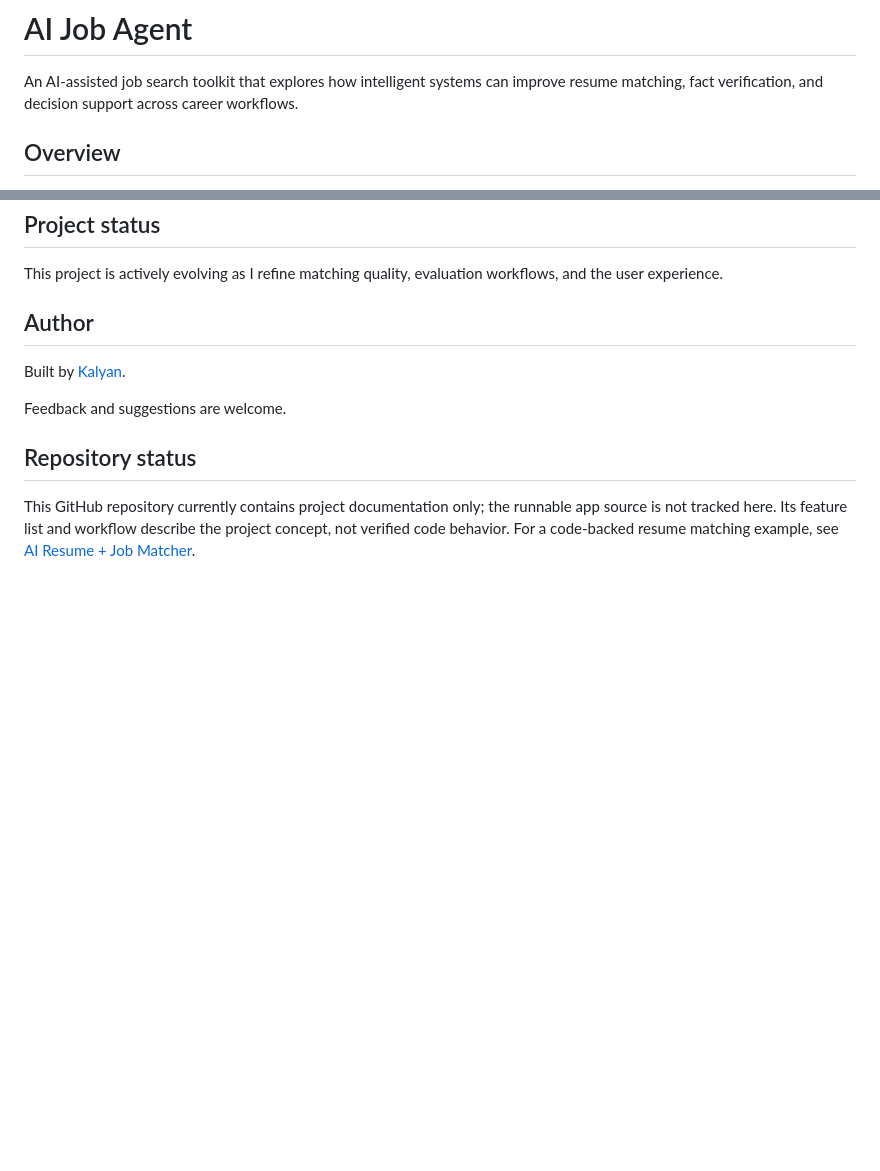
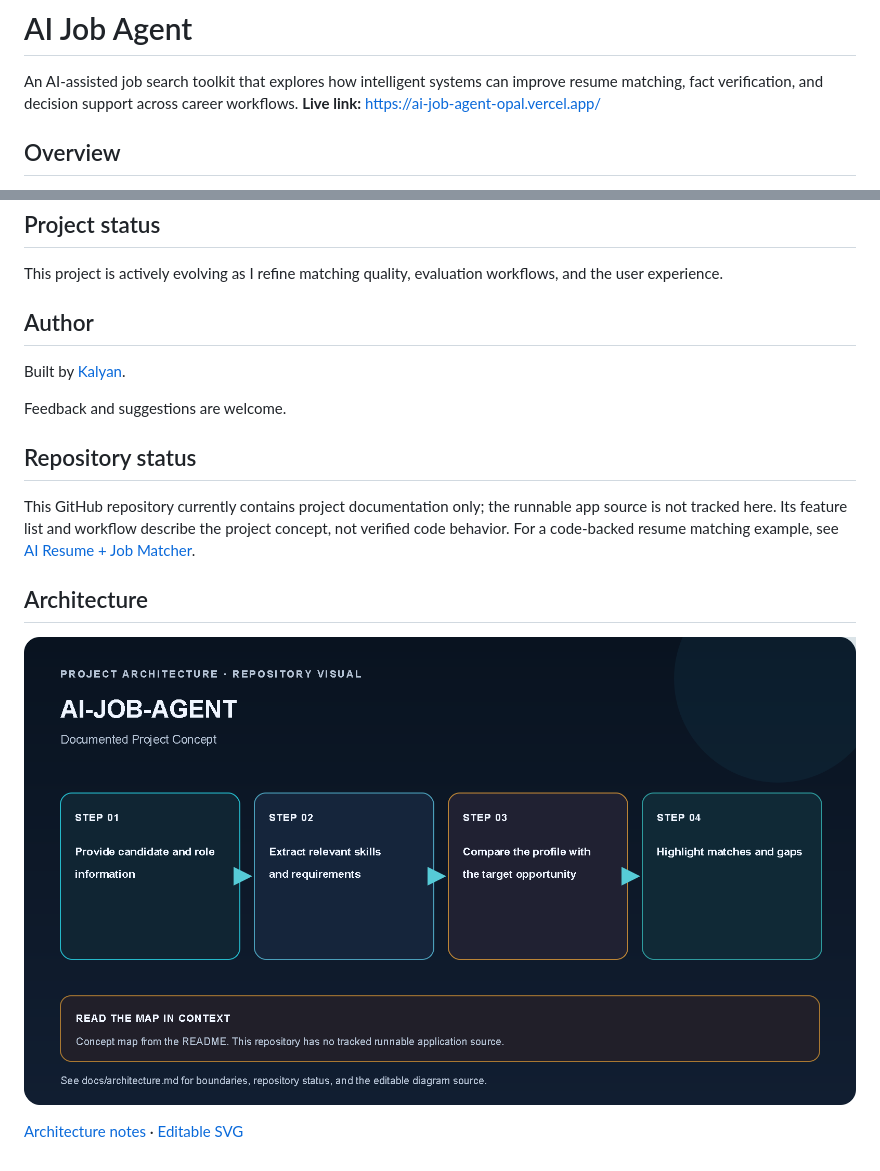
Before and after one commit to kalyan870/AI-Job-Agent, a Markdown page: README.md, 2 parts joined by grey strips. Drawn GitHub-style; pictures changed too: docs/images/ai-job-agent-architecture.png (added); blank space fills up the shorter version.

Commit message:
docs: add project architecture and status

```diff
--- a/README.md
+++ b/README.md
@@ -1,6 +1,7 @@
 # AI Job Agent
 
 An AI-assisted job search toolkit that explores how intelligent systems can improve resume matching, fact verification, and decision support across career workflows.
+**Live link:** [https://ai-job-agent-opal.vercel.app/](https://ai-job-agent-opal.vercel.app/)
 
 ## Overview
 
@@ -42,3 +43,10 @@ Feedback and suggestions are welcome.
 ## Repository status
 
 This GitHub repository currently contains project documentation only; the runnable app source is not tracked here. Its feature list and workflow describe the project concept, not verified code behavior. For a code-backed resume matching example, see [AI Resume + Job Matcher](https://github.com/kalyan870/AI-Resume-Job-Matcher-System).
+
+## Architecture
+
+
+![AI-Job-Agent architecture map](docs/images/ai-job-agent-architecture.png)
+
+[Architecture notes](docs/architecture.md) · [Editable SVG](docs/images/ai-job-agent-architecture.svg)
```
Also changed, not shown: docs/architecture.md (added, +30 -0 lines), 1 other file.
